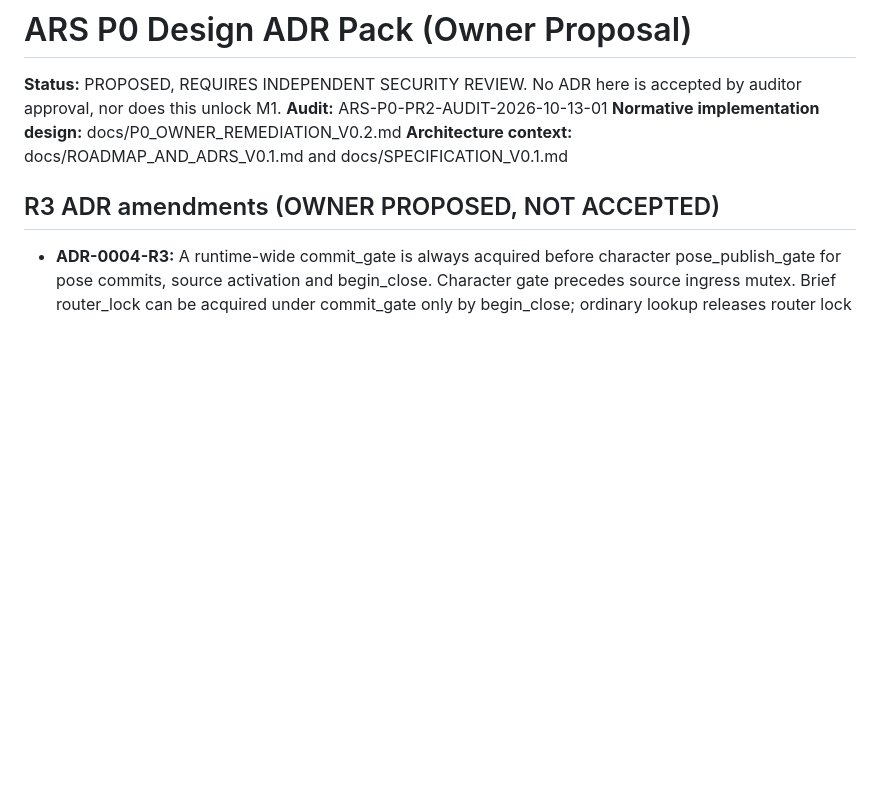
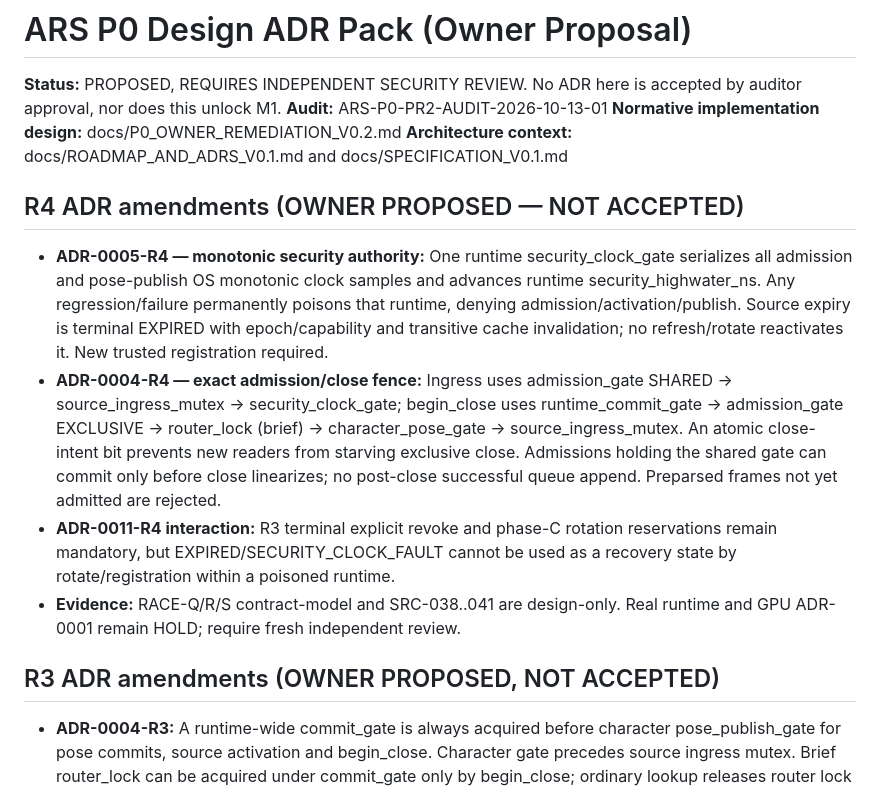
Before and after one commit to boxs-51/Avatar_Runtime, a Markdown page: docs/ADR_P0_SECURITY_R2.md, the part around the change. GitHub-like rendering; blank space fills up the shorter version.

Commit message:
docs(m0): reconcile R4 authority, monotonic clock and begin-close admission contract

```diff
--- a/docs/ADR_P0_SECURITY_R2.md
+++ b/docs/ADR_P0_SECURITY_R2.md
@@ -4,6 +4,13 @@
 **Audit:** ARS-P0-PR2-AUDIT-2026-10-13-01
 **Normative implementation design:** docs/P0_OWNER_REMEDIATION_V0.2.md
 **Architecture context:** docs/ROADMAP_AND_ADRS_V0.1.md and docs/SPECIFICATION_V0.1.md
+
+## R4 ADR amendments (OWNER PROPOSED — NOT ACCEPTED)
+
+- **ADR-0005-R4 — monotonic security authority:** One runtime security_clock_gate serializes all admission and pose-publish OS monotonic clock samples and advances runtime security_highwater_ns. Any regression/failure permanently poisons that runtime, denying admission/activation/publish. Source expiry is terminal EXPIRED with epoch/capability and transitive cache invalidation; no refresh/rotate reactivates it. New trusted registration required.
+- **ADR-0004-R4 — exact admission/close fence:** Ingress uses admission_gate SHARED -> source_ingress_mutex -> security_clock_gate; begin_close uses runtime_commit_gate -> admission_gate EXCLUSIVE -> router_lock (brief) -> character_pose_gate -> source_ingress_mutex. An atomic close-intent bit prevents new readers from starving exclusive close. Admissions holding the shared gate can commit only before close linearizes; no post-close successful queue append. Preparsed frames not yet admitted are rejected.
+- **ADR-0011-R4 interaction:** R3 terminal explicit revoke and phase-C rotation reservations remain mandatory, but EXPIRED/SECURITY_CLOCK_FAULT cannot be used as a recovery state by rotate/registration within a poisoned runtime.
+- **Evidence:** RACE-Q/R/S contract-model and SRC-038..041 are design-only. Real runtime and GPU ADR-0001 remain HOLD; require fresh independent review.
 
 ## R3 ADR amendments (OWNER PROPOSED, NOT ACCEPTED)
 
```
